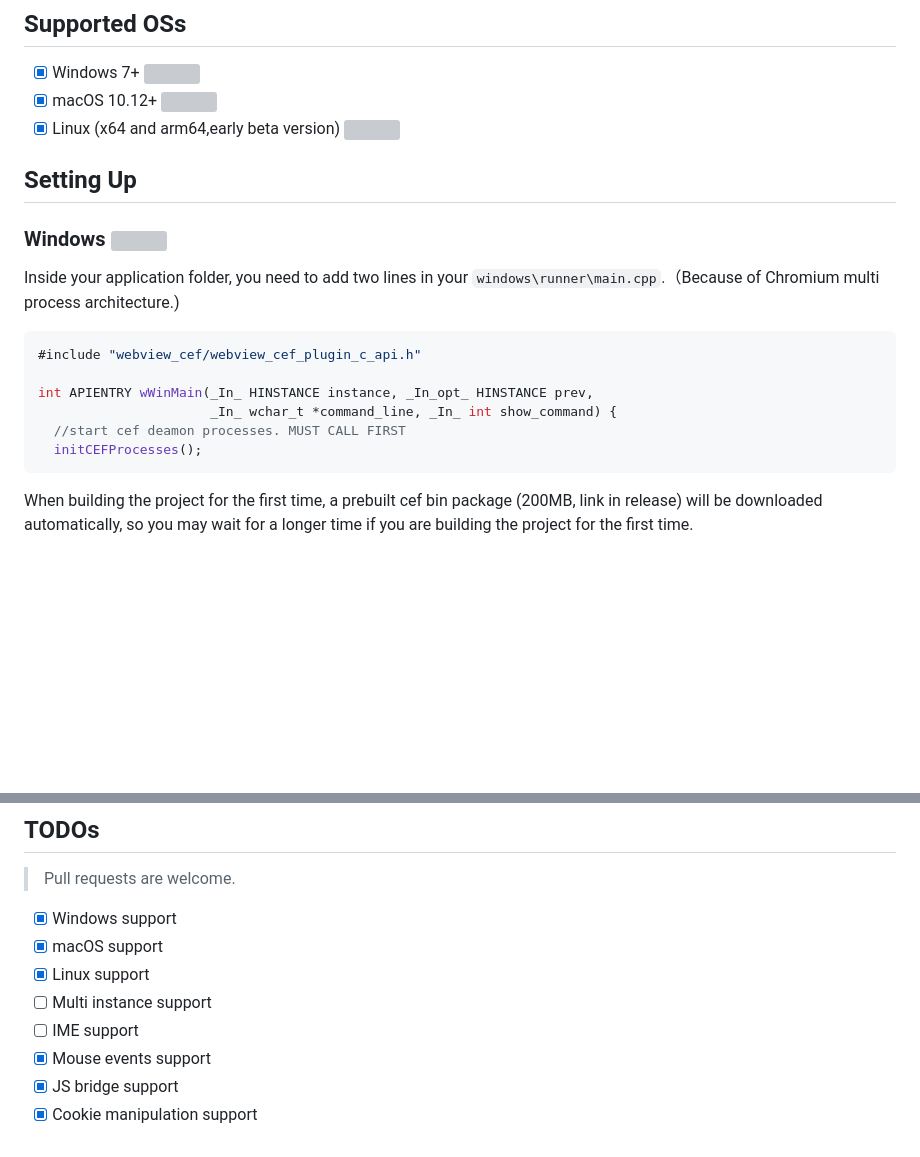
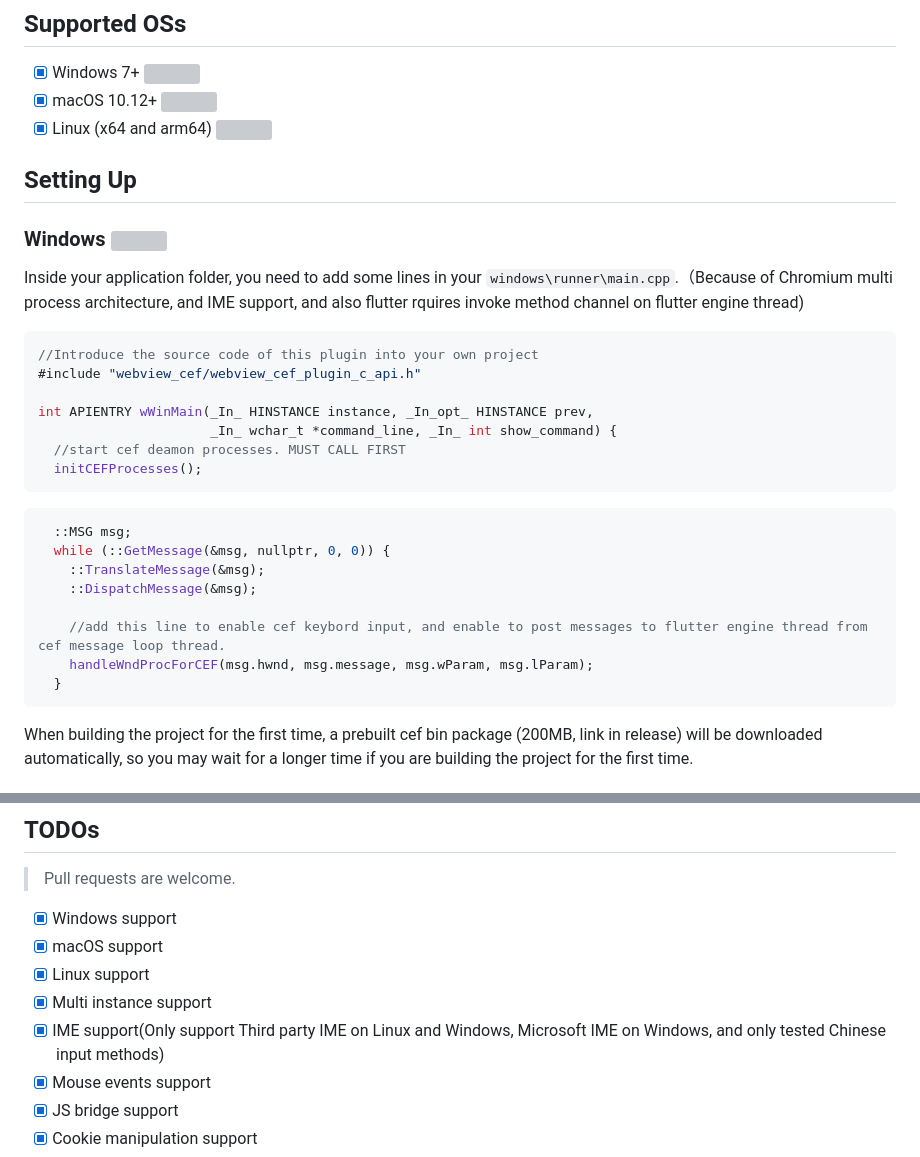
Before and after one commit to hlwhl/webview_cef, a Markdown page: README.md, 2 parts joined by grey strips. Drawn GitHub-style; blank space fills up the shorter version; grey boxes are pictures that could not be loaded.

````diff
--- a/README.md
+++ b/README.md
@@ -21,21 +21,33 @@ This project is under heavy development, and the APIs are not stable yet.
 
 - [x] Windows 7+ <img align="center" src="https://upload.wikimedia.org/wikipedia/commons/thumb/8/87/Windows_logo_-_2021.svg/1200px-Windows_logo_-_2021.svg.png" width="12">
 - [x] macOS 10.12+ <img align="center" src="https://seeklogo.com/images/A/apple-logo-52C416BDDD-seeklogo.com.png" width="12">
-- [x] Linux (x64 and arm64,early beta version) <img align="center" src="https://1000logos.net/wp-content/uploads/2017/03/LINUX-LOGO.png" width="14">
+- [x] Linux (x64 and arm64) <img align="center" src="https://1000logos.net/wp-content/uploads/2017/03/LINUX-LOGO.png" width="14">
 
 ## Setting Up
 
 ### Windows <img src="https://upload.wikimedia.org/wikipedia/commons/thumb/8/87/Windows_logo_-_2021.svg/1200px-Windows_logo_-_2021.svg.png" width="16">
 
-Inside your application folder, you need to add two lines in your `windows\runner\main.cpp`.（Because of Chromium multi process architecture.)
+Inside your application folder, you need to add some lines in your `windows\runner\main.cpp`.（Because of Chromium multi process architecture, and IME support, and also flutter rquires invoke method channel on flutter engine thread)
 
 ```cpp
+//Introduce the source code of this plugin into your own project
 #include "webview_cef/webview_cef_plugin_c_api.h"
 
 int APIENTRY wWinMain(_In_ HINSTANCE instance, _In_opt_ HINSTANCE prev,
                       _In_ wchar_t *command_line, _In_ int show_command) {
   //start cef deamon processes. MUST CALL FIRST
   initCEFProcesses();
+```
+
+```cpp
+  ::MSG msg;
+  while (::GetMessage(&msg, nullptr, 0, 0)) {
+    ::TranslateMessage(&msg);
+    ::DispatchMessage(&msg);
+
+    //add this line to enable cef keybord input, and enable to post messages to flutter engine thread from cef message loop thread.
+    handleWndProcForCEF(msg.hwnd, msg.message, msg.wParam, msg.lParam);
+  }
 ```
 
 When building the project for the first time, a prebuilt cef bin package (200MB, link in release) will be downloaded automatically, so you may wait for a longer time if you are building the project for the first time.
@@ -84,8 +96,8 @@ This part of the content needs to be summarized. You can refer to the methods in
 - [x] Windows support
 - [x] macOS support
 - [x] Linux support
-- [ ] Multi instance support
-- [ ] IME support
+- [x] Multi instance support
+- [x] IME support(Only support Third party IME on Linux and Windows, Microsoft IME on Windows, and only tested Chinese input methods)
 - [x] Mouse events support
 - [x] JS bridge support
 - [x] Cookie manipulation support
````
